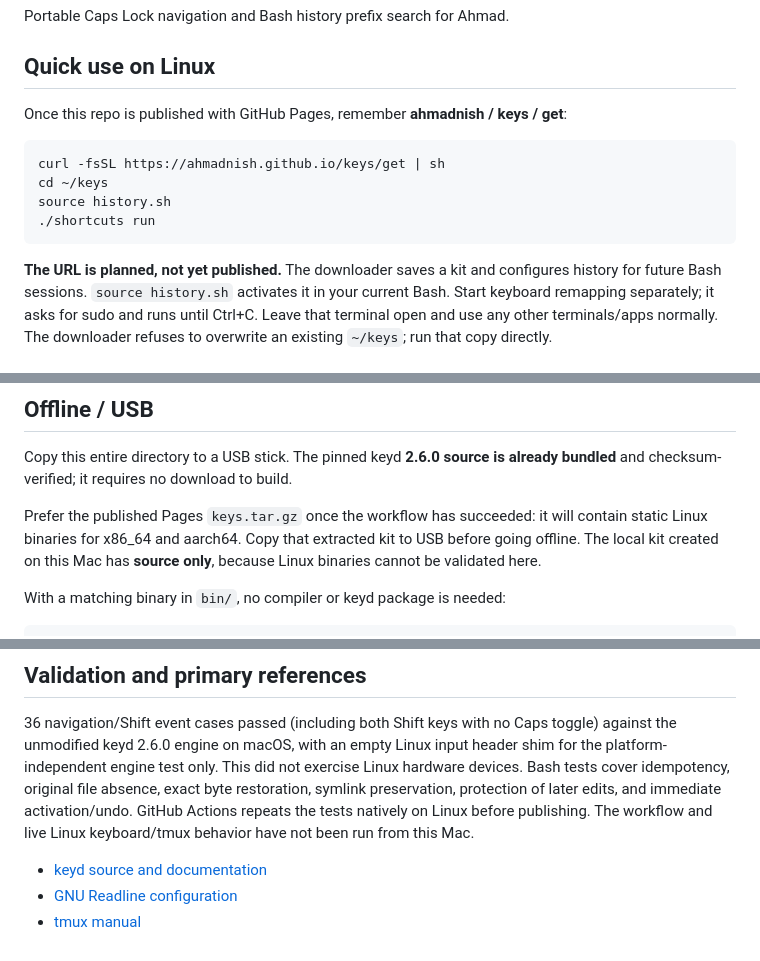
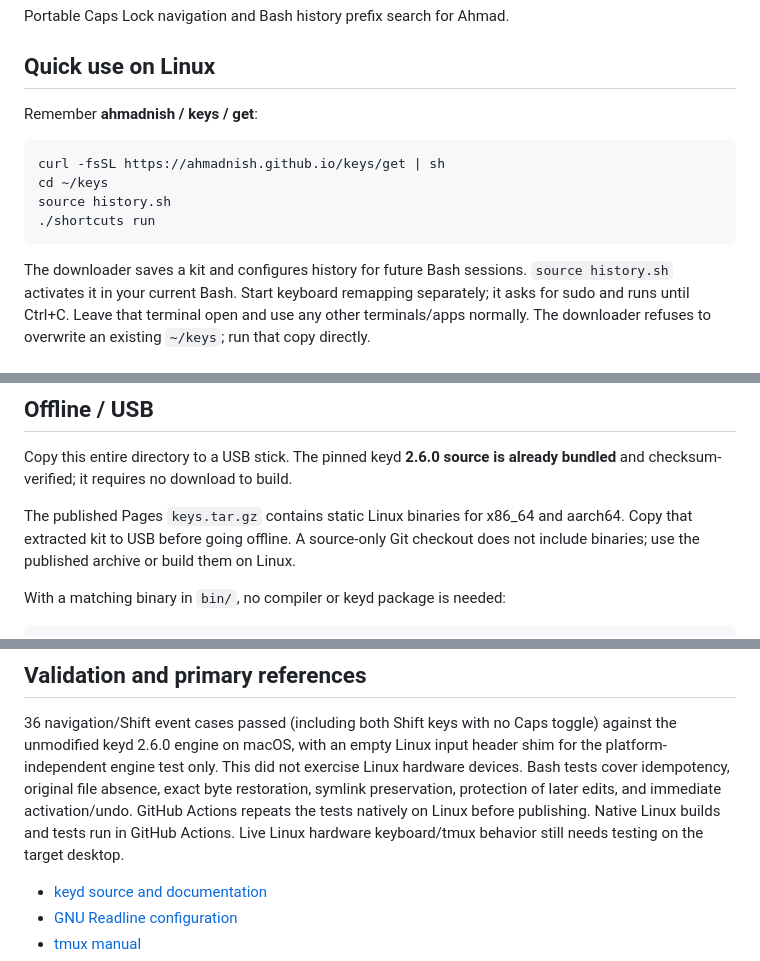
Before and after one commit to ahmadnish/keys, a Markdown page: README.md, 3 parts joined by grey strips. GitHub-like rendering.

Commit message:
Document the published download and offline binary bundle

````diff
--- a/README.md
+++ b/README.md
@@ -4,7 +4,7 @@ Portable Caps Lock navigation and Bash history prefix search for Ahmad.
 
 ## Quick use on Linux
 
-Once this repo is published with GitHub Pages, remember **ahmadnish / keys / get**:
+Remember **ahmadnish / keys / get**:
 
 ```sh
 curl -fsSL https://ahmadnish.github.io/keys/get | sh
@@ -13,7 +13,7 @@ source history.sh
 ./shortcuts run
 ```
 
-**The URL is planned, not yet published.** The downloader saves a kit and configures
+The downloader saves a kit and configures
 history for future Bash sessions. `source history.sh` activates it in your current
 Bash. Start keyboard remapping separately; it asks for sudo and runs until Ctrl+C.
 Leave that terminal open and use any other terminals/apps normally.
@@ -125,10 +125,10 @@ helper; navigation itself uses only POSIX sh and keyd.
 Copy this entire directory to a USB stick. The pinned keyd **2.6.0 source is
 already bundled** and checksum-verified; it requires no download to build.
 
-Prefer the published Pages `keys.tar.gz` once the workflow has succeeded: it
-will contain static Linux binaries for x86_64 and aarch64. Copy that extracted
-kit to USB before going offline. The local kit created on this Mac has **source
-only**, because Linux binaries cannot be validated here.
+The published Pages `keys.tar.gz` contains static Linux binaries for x86_64
+and aarch64. Copy that extracted
+kit to USB before going offline. A source-only Git checkout does not include binaries; use the published
+archive or build them on Linux.
 
 With a matching binary in `bin/`, no compiler or keyd package is needed:
 
@@ -228,8 +228,8 @@ on macOS, with an empty Linux input header shim for the platform-independent
 engine test only. This did not exercise Linux hardware devices. Bash tests cover
 idempotency, original file absence, exact byte restoration, symlink preservation,
 protection of later edits, and immediate activation/undo. GitHub Actions repeats
-the tests natively on Linux before publishing. The workflow and live Linux
-keyboard/tmux behavior have not been run from this Mac.
+the tests natively on Linux before publishing. Native Linux builds and tests run in GitHub Actions. Live Linux hardware
+keyboard/tmux behavior still needs testing on the target desktop.
 
 - [keyd source and documentation](https://github.com/rvaiya/keyd)
 - [GNU Readline configuration](https://www.gnu.org/software/bash/manual/html_node/Readline-Init-File-Syntax.html)
````
